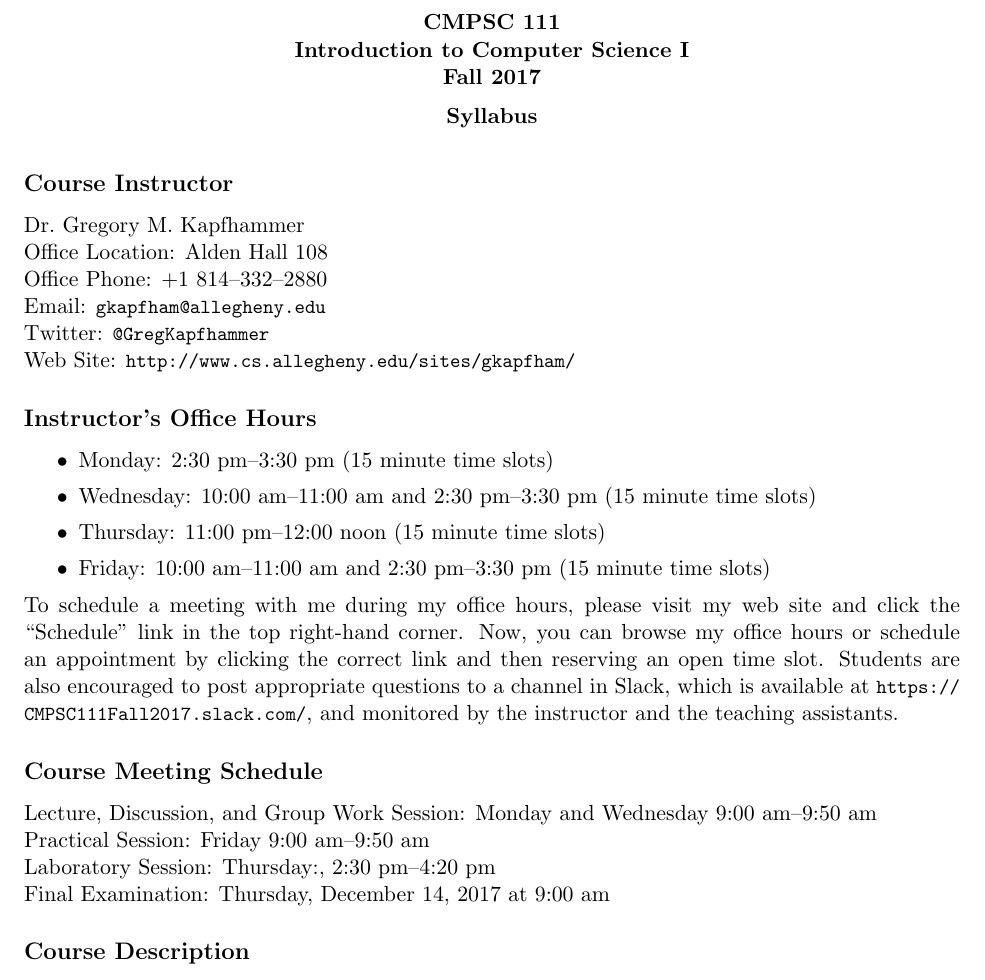
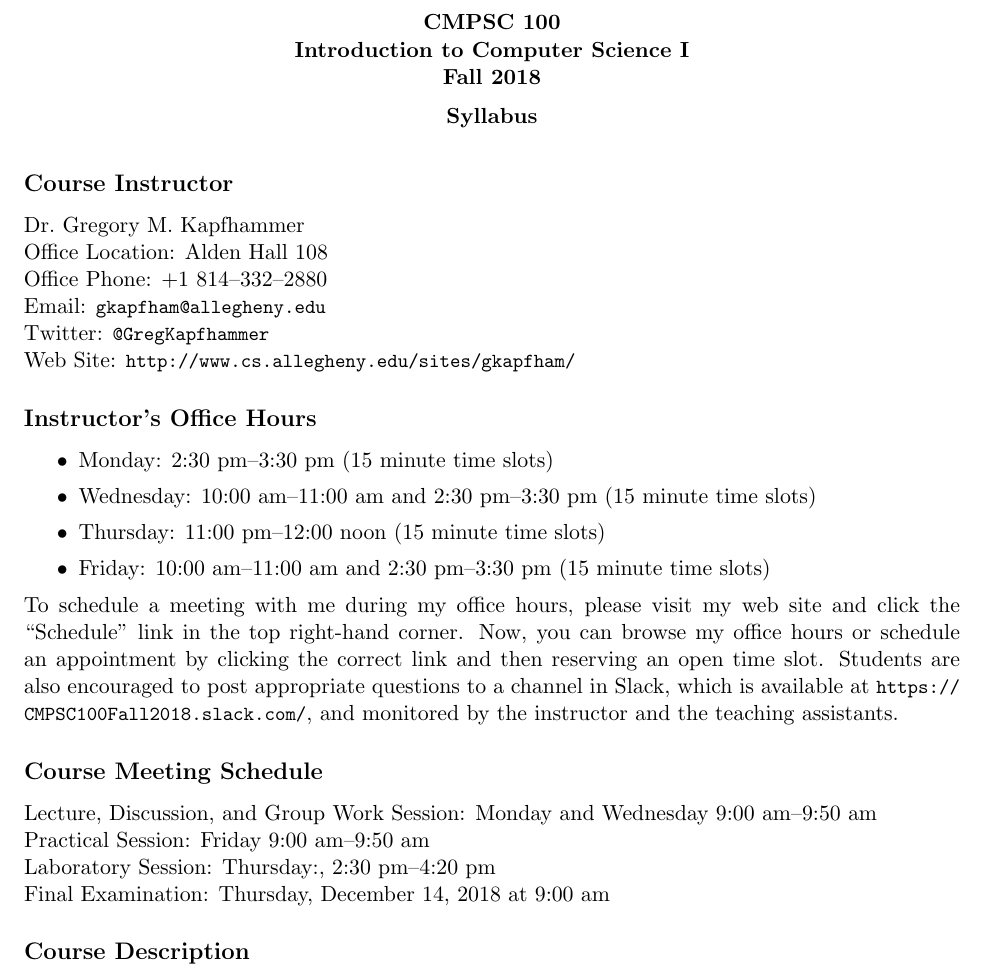
Before and after one commit to Allegheny-Computer-Science-100-F2018/cs100-F2018-syllabus, a LaTeX document (cs100F2018_syllabus.tex): part of page 1 of 5, cut so that both start at the same text. Compiled offline with pdfLaTeX.

Commit message:
Update the number and the year for in the cs100F2018_syllabus.

```diff
--- a/cs100F2018_syllabus.tex
+++ b/cs100F2018_syllabus.tex
@@ -34,10 +34,10 @@
 \pagestyle{fancy}
 
 \fancyhf{}
-\rhead{Computer Science 111}
+\rhead{Computer Science 100}
 \lhead{Syllabus}
 \rfoot{Page \thepage}
-\lfoot{Fall 2017}
+\lfoot{Fall 2018}
 
 % Use elastic spacing around the headers
 
@@ -49,8 +49,8 @@
   \begin{center}
     \begin{center}
       \bf
-      CMPSC 111\\Introduction to Computer Science I\\
-      Fall 2017\\
+      CMPSC 100\\Introduction to Computer Science I\\
+      Fall 2018\\
       \medskip
     \end{center}
     \bf
@@ -93,7 +93,7 @@ Dr.\ Gregory M.\ Kapfhammer\\
 \noindent To schedule a meeting with me during my office hours, please visit my web site and click the ``Schedule'' link
 in the top right-hand corner. Now, you can browse my office hours or schedule an appointment by clicking the correct
 link and then reserving an open time slot. Students are also encouraged to post appropriate questions to a channel in
-Slack, which is available at \url{https://CMPSC111Fall2017.slack.com/}, and monitored by the instructor and the
+Slack, which is available at \url{https://CMPSC100Fall2018.slack.com/}, and monitored by the instructor and the
 teaching assistants.
 
 \subsection*{Course Meeting Schedule}
@@ -101,7 +101,7 @@ teaching assistants.
 Lecture, Discussion, and Group Work Session: Monday and Wednesday 9:00 am--9:50 am \\
 Practical Session: Friday 9:00 am--9:50 am \\
 Laboratory Session: Thursday:, 2:30 pm--4:20 pm \\
-Final Examination: Thursday, December 14, 2017 at 9:00 am
+Final Examination: Thursday, December 14, 2018 at 9:00 am
 
 \subsection*{Course Description}
 
```
